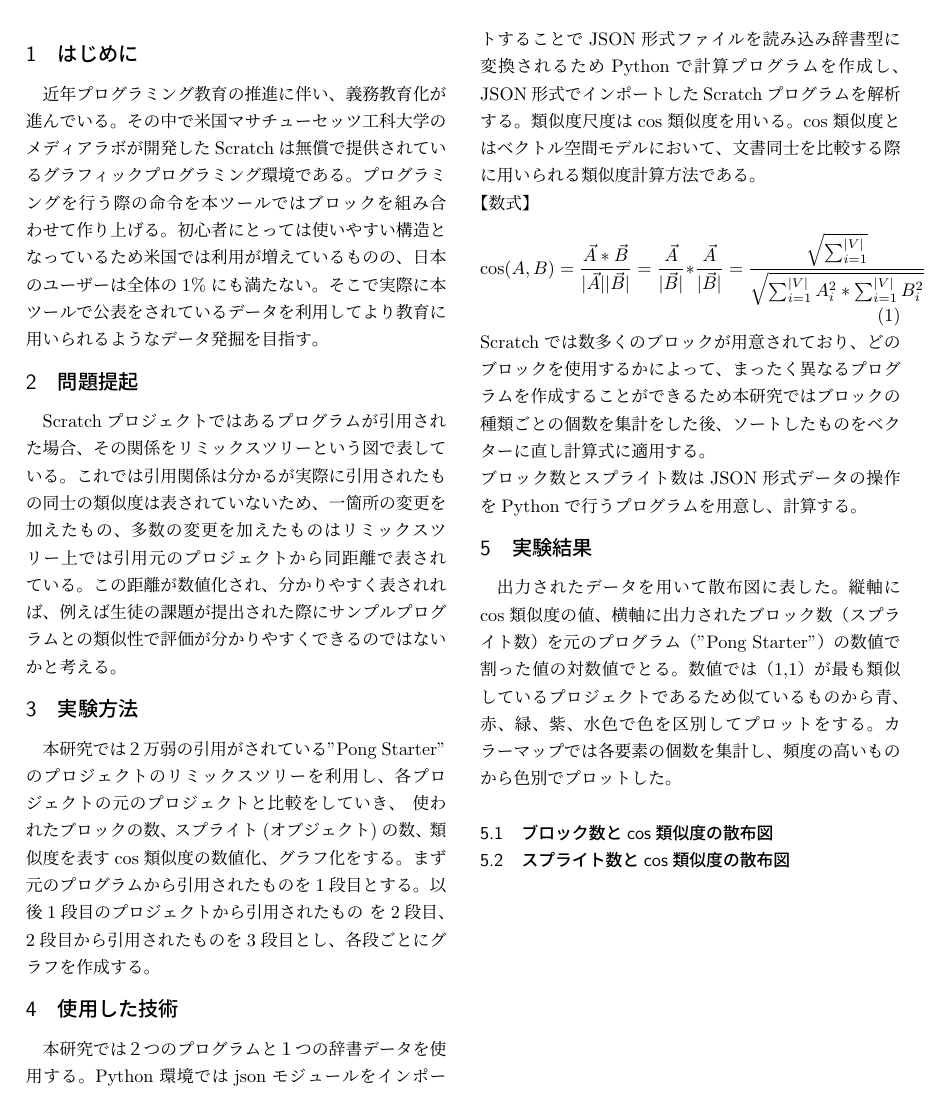
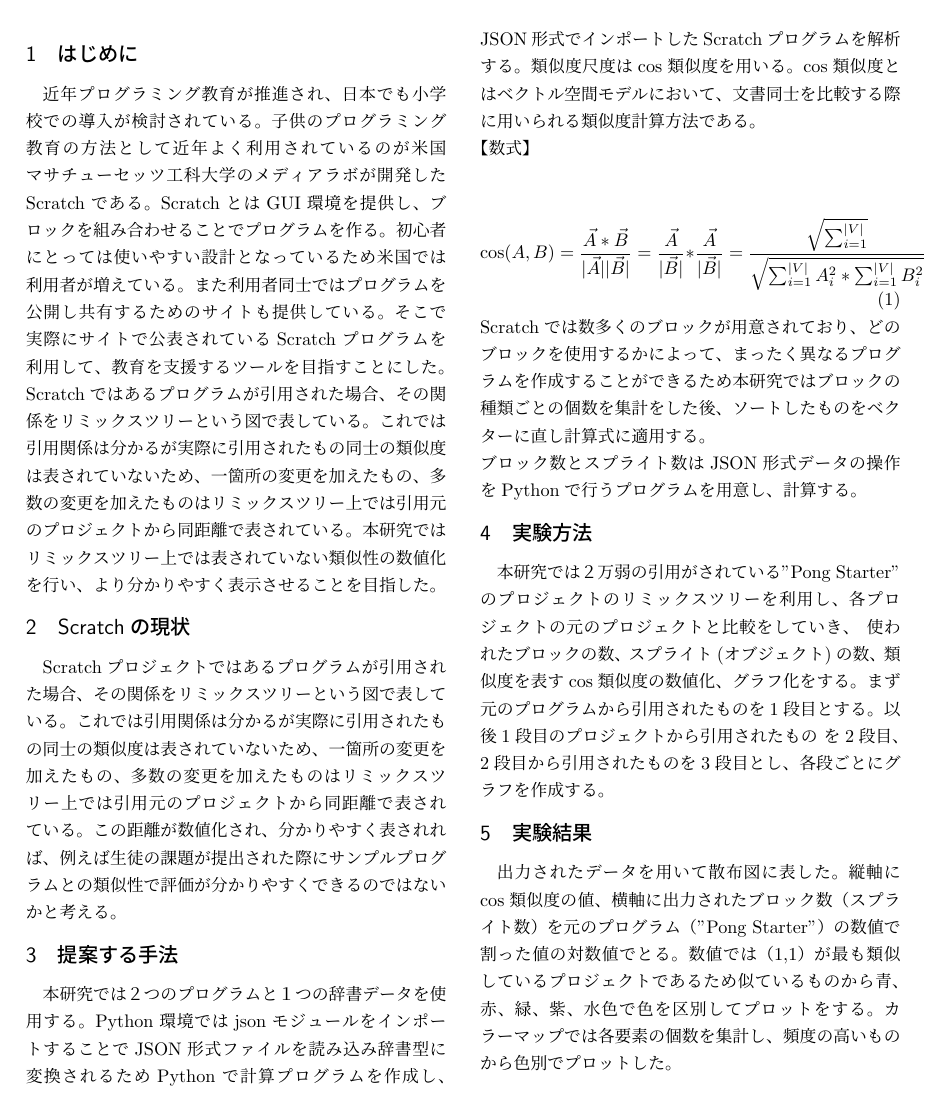
Before and after one commit to shiomi0929/gradproj, a LaTeX CV (thesis/resume.tex): part of page 1 of 2 before the commit and part of page 1 of 3 after it, cut so that both start at the same text. Compiled offline with pLaTeX and dvipdfmx.

Commit message:
修正どころ更新済み（提案する手法、評価未修正）

```diff
--- a/thesis/resume.tex
+++ b/thesis/resume.tex
@@ -56,12 +56,10 @@
 %
 %
 \section{はじめに}
-近年プログラミング教育の推進に伴い、義務教育化が進んでいる。その中で米国マサチューセッツ工科大学のメディアラボが開発したScratchは無償で提供されているグラフィックプログラミング環境である。プログラミングを行う際の命令を本ツールではブロックを組み合わせて作り上げる。初心者にとっては使いやすい構造となっているため米国では利用が増えているものの、日本のユーザーは全体の1\%にも満たない。そこで実際に本ツールで公表をされているデータを利用してより教育に用いられるようなデータ発掘を目指す。
-\section{問題提起}
+近年プログラミング教育が推進され、日本でも小学校での導入が検討されている。子供のプログラミング教育の方法として近年よく利用されているのが米国マサチューセッツ工科大学のメディアラボが開発したScratchである。ScratchとはGUI環境を提供し、ブロックを組み合わせることでプログラムを作る。初心者にとっては使いやすい設計となっているため米国では利用者が増えている。また利用者同士ではプログラムを公開し共有するためのサイトも提供している。そこで実際にサイトで公表されているScratchプログラムを利用して、教育を支援するツールを目指すことにした。Scratchではあるプログラムが引用された場合、その関係をリミックスツリーという図で表している。これでは引用関係は分かるが実際に引用されたもの同士の類似度は表されていないため、一箇所の変更を加えたもの、多数の変更を加えたものはリミックスツリー上では引用元のプロジェクトから同距離で表されている。本研究ではリミックスツリー上では表されていない類似性の数値化を行い、より分かりやすく表示させることを目指した。
+\section{Scratchの現状}
 Scratchプロジェクトではあるプログラムが引用された場合、その関係をリミックスツリーという図で表している。これでは引用関係は分かるが実際に引用されたもの同士の類似度は表されていないため、一箇所の変更を加えたもの、多数の変更を加えたものはリミックスツリー上では引用元のプロジェクトから同距離で表されている。この距離が数値化され、分かりやすく表されれば、例えば生徒の課題が提出された際にサンプルプログラムとの類似性で評価が分かりやすくできるのではないかと考える。
-\section{実験方法}
-本研究では２万弱の引用がされている"Pong Starter"のプロジェクトのリミックスツリーを利用し、各プロジェクトの元のプロジェクトと比較をしていき、 使われたブロックの数、スプライト(オブジェクト)の数、類似度を表すcos類似度の数値化、グラフ化をする。まず元のプログラムから引用されたものを1段目とする。以後1段目のプロジェクトから引用されたもの を2段目、2段目から引用されたものを3段目とし、各段ごとにグラフを作成する。
-\section{使用した技術}
+\section{提案する手法}
 本研究では２つのプログラムと１つの辞書データを使用する。Python環境ではjsonモジュールをインポートすることでJSON形式ファイルを読み込み辞書型に変換されるためPythonで計算プログラムを作成し、JSON形式でインポートしたScratchプログラムを解析する。
 類似度尺度はcos類似度を用いる。cos類似度とはベクトル空間モデルにおいて、文書同士を比較する際に用いられる類似度計算方法である。
 \\【数式】
@@ -70,6 +68,8 @@
 \end{equation}
 Scratchでは数多くのブロックが用意されており、どのブロックを使用するかによって、まったく異なるプログラムを作成することができるため本研究ではブロックの種類ごとの個数を集計をした後、ソートしたものをベクターに直し計算式に適用する。
 \\ブロック数とスプライト数はJSON形式データの操作をPythonで行うプログラムを用意し、計算する。
+\section{実験方法}
+本研究では２万弱の引用がされている"Pong Starter"のプロジェクトのリミックスツリーを利用し、各プロジェクトの元のプロジェクトと比較をしていき、 使われたブロックの数、スプライト(オブジェクト)の数、類似度を表すcos類似度の数値化、グラフ化をする。まず元のプログラムから引用されたものを1段目とする。以後1段目のプロジェクトから引用されたもの を2段目、2段目から引用されたものを3段目とし、各段ごとにグラフを作成する。
 \section{実験結果}
 出力されたデータを用いて散布図に表した。縦軸にcos類似度の値、横軸に出力されたブロック数（スプライト数）を元のプログラム（"Pong Starter"）の数値で割った値の対数値でとる。数値では（1,1）が最も類似しているプロジェクトであるため似ているものから青、赤、緑、紫、水色で色を区別してプロットをする。カラーマップでは各要素の個数を集計し、頻度の高いものから色別でプロットした。
 \\
```
